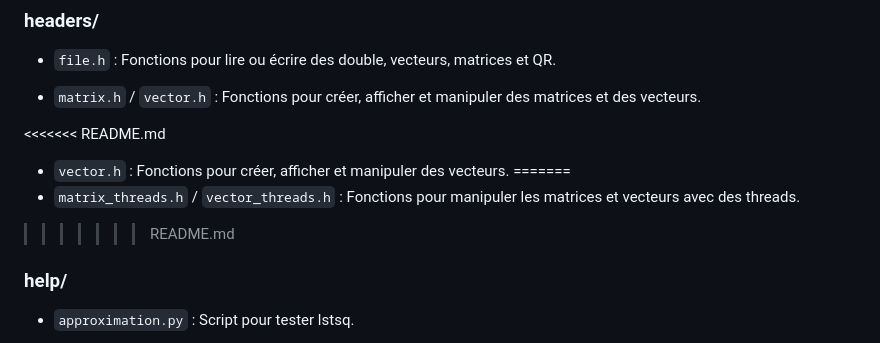
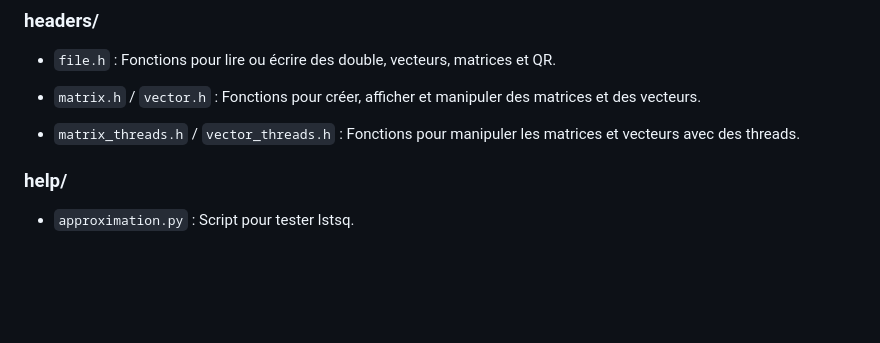
Before and after one commit to Ikigaisan/projet-matrix, a Markdown page: README.md, the part around the change. GitHub-like rendering; blank space fills up the shorter version.

Commit message:
Changement mineur README.

````diff
--- a/README.md
+++ b/README.md
@@ -148,11 +148,7 @@ make clean
 
 - ```matrix.h``` / ```vector.h``` : Fonctions pour créer, afficher et manipuler des matrices et des vecteurs.
 
-<<<<<<< README.md
-- ```vector.h``` : Fonctions pour créer, afficher et manipuler des vecteurs.
-=======
 - ```matrix_threads.h``` / ```vector_threads.h``` : Fonctions pour manipuler les matrices et vecteurs avec des threads.
->>>>>>> README.md
 
 
 
````
